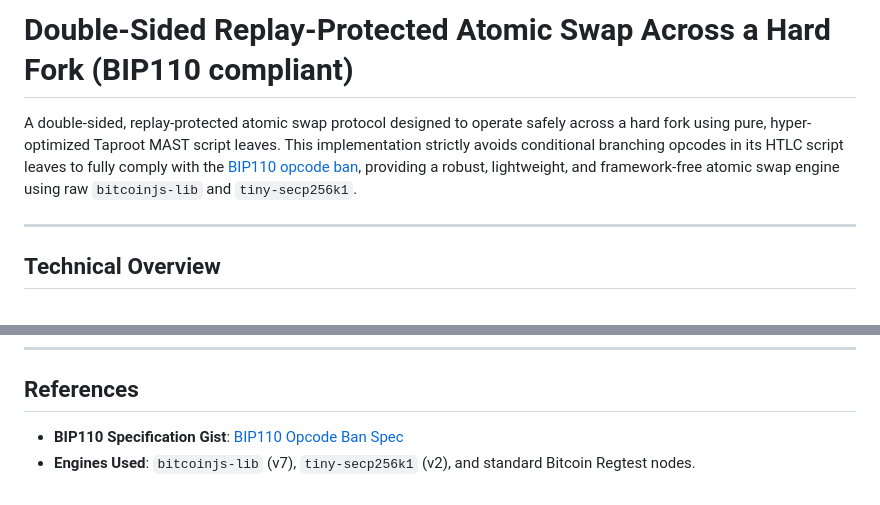
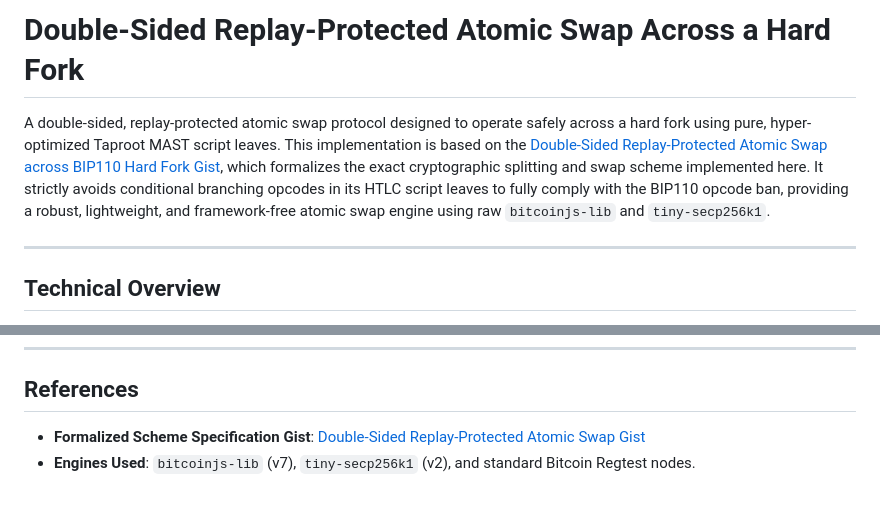
Before and after one commit to a1denvalu3/bip110-splittor, a Markdown page: README.md, 2 parts joined by grey strips. Rendered like a GitHub page.

Commit message:
docs: correct README to reference Gist as formalized scheme specification

```diff
--- a/README.md
+++ b/README.md
@@ -1,6 +1,6 @@
-# Double-Sided Replay-Protected Atomic Swap Across a Hard Fork (BIP110 compliant)
+# Double-Sided Replay-Protected Atomic Swap Across a Hard Fork
 
-A double-sided, replay-protected atomic swap protocol designed to operate safely across a hard fork using pure, hyper-optimized Taproot MAST script leaves. This implementation strictly avoids conditional branching opcodes in its HTLC script leaves to fully comply with the [BIP110 opcode ban](https://gist.github.com/a1denvalu3/7641b514bdb3b9de1b0f87a96c19cbf4), providing a robust, lightweight, and framework-free atomic swap engine using raw `bitcoinjs-lib` and `tiny-secp256k1`.
+A double-sided, replay-protected atomic swap protocol designed to operate safely across a hard fork using pure, hyper-optimized Taproot MAST script leaves. This implementation is based on the [Double-Sided Replay-Protected Atomic Swap across BIP110 Hard Fork Gist](https://gist.github.com/a1denvalu3/7641b514bdb3b9de1b0f87a96c19cbf4), which formalizes the exact cryptographic splitting and swap scheme implemented here. It strictly avoids conditional branching opcodes in its HTLC script leaves to fully comply with the BIP110 opcode ban, providing a robust, lightweight, and framework-free atomic swap engine using raw `bitcoinjs-lib` and `tiny-secp256k1`.
 
 ---
 
@@ -92,5 +92,5 @@ npm run test:swap
 
 ## References
 
-* **BIP110 Specification Gist**: [BIP110 Opcode Ban Spec](https://gist.github.com/a1denvalu3/7641b514bdb3b9de1b0f87a96c19cbf4)
+* **Formalized Scheme Specification Gist**: [Double-Sided Replay-Protected Atomic Swap Gist](https://gist.github.com/a1denvalu3/7641b514bdb3b9de1b0f87a96c19cbf4)
 * **Engines Used**: `bitcoinjs-lib` (v7), `tiny-secp256k1` (v2), and standard Bitcoin Regtest nodes.
```
